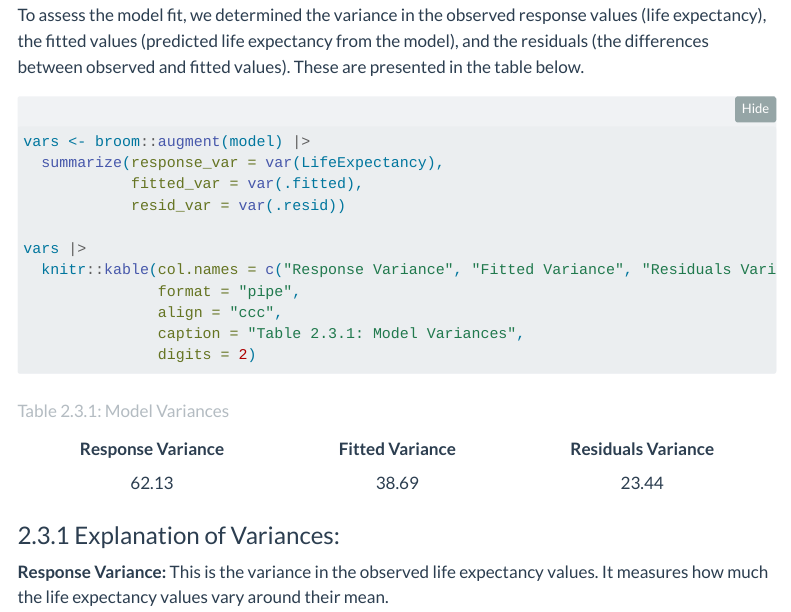
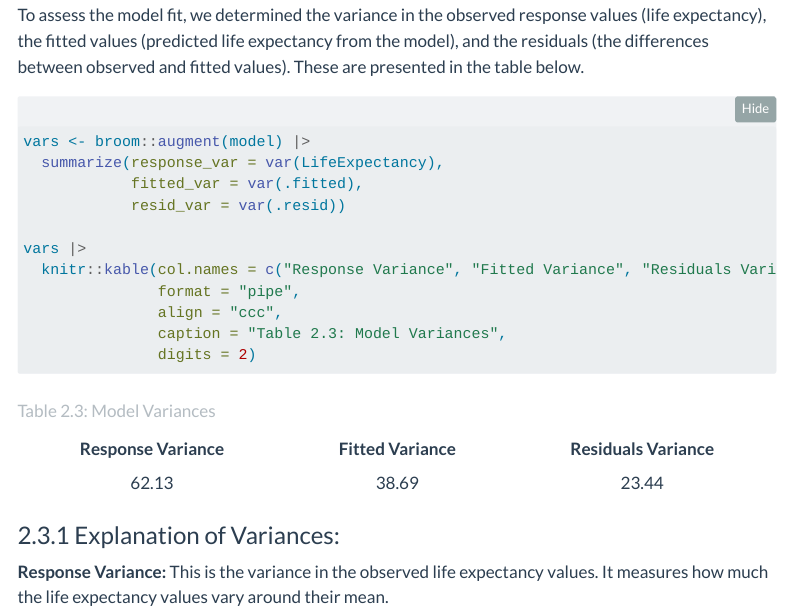
Before and after one commit to calistakerins/Data-Visualization-with-Linear-Regression, a Quarto document (PC5.qmd): the page in a window 1100 px wide, from 4970 px down. Rendered offline with R 4.5, knitr and Pandoc in place of Quarto, with nearby package versions; folded parts are opened; some code elsewhere in the file could not run offline; menus at the side of the page are left out.

Commit message:
final touches

````diff
--- a/PC5.qmd
+++ b/PC5.qmd
@@ -152,7 +152,7 @@ vars |>
   knitr::kable(col.names = c("Response Variance", "Fitted Variance", "Residuals Variance"),
                format = "pipe",
                align = "ccc",
-               caption = "Table 2.3.1: Model Variances",
+               caption = "Table 2.3: Model Variances",
                digits = 2)
 ```
 
````
